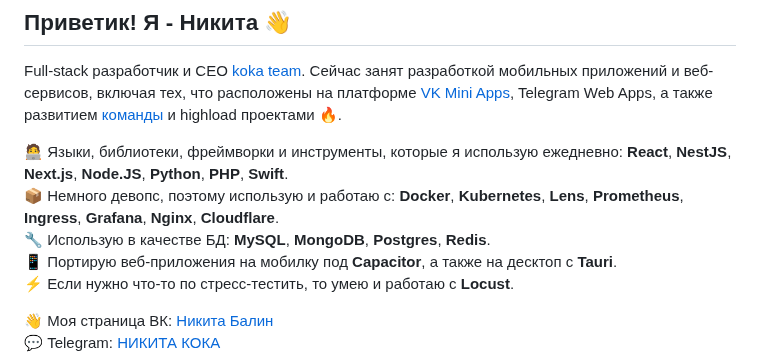
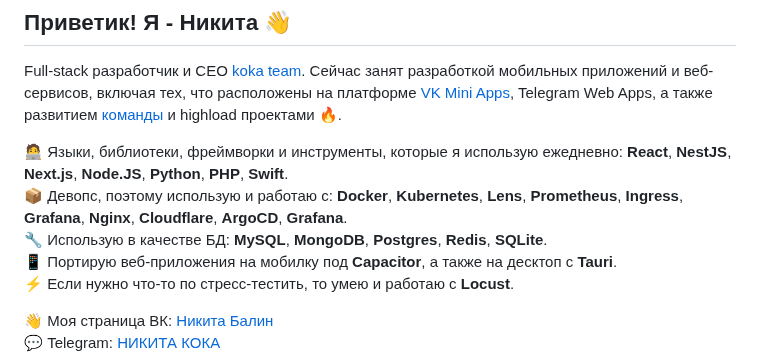
Before and after one commit to LukasAndreano/lukasandreano, a Markdown page: README.md, the part around the change. GitHub-like rendering.

```diff
--- a/README.md
+++ b/README.md
@@ -21,8 +21,8 @@
 Full-stack разработчик и СЕО [koka team](https://vk.com/kokateam). Сейчас занят разработкой мобильных приложений и веб-сервисов, включая тех, что расположены на платформе [VK Mini Apps](https://vk.com/services), Telegram Web Apps, а также развитием [команды](https://vk.com/kokateam) и highload проектами 🔥.
 
 🧑‍💻 Языки, библиотеки, фреймворки и инструменты, которые я использую ежедневно: **React**, **NestJS**, **Next.js**, **Node.JS**, **Python**, **PHP**, **Swift**.
-📦 Немного девопс, поэтому использую и работаю с: **Docker**, **Kubernetes**, **Lens**, **Prometheus**, **Ingress**, **Grafana**, **Nginx**, **Cloudflare**.
-🔧 Использую в качестве БД: **MySQL**, **MongoDB**, **Postgres**, **Redis**.
+📦 Девопс, поэтому использую и работаю с: **Docker**, **Kubernetes**, **Lens**, **Prometheus**, **Ingress**, **Grafana**, **Nginx**, **Cloudflare**, **ArgoCD**, **Grafana**.
+🔧 Использую в качестве БД: **MySQL**, **MongoDB**, **Postgres**, **Redis**, **SQLite**.
 📱 Портирую веб-приложения на мобилку под **Capacitor**, а также на десктоп с **Tauri**.
 ⚡ Если нужно что-то по стресс-тестить, то умею и работаю с **Locust**.
 
```
